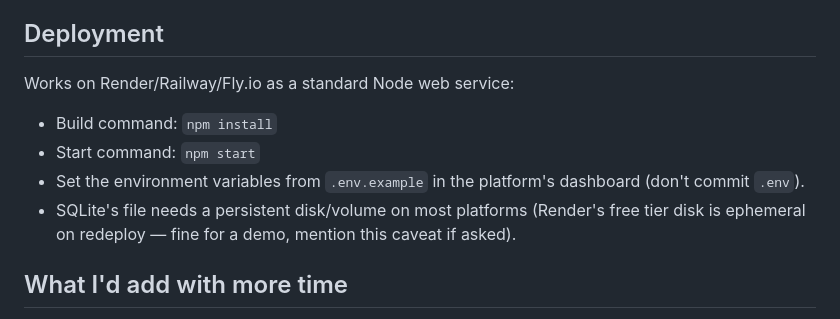
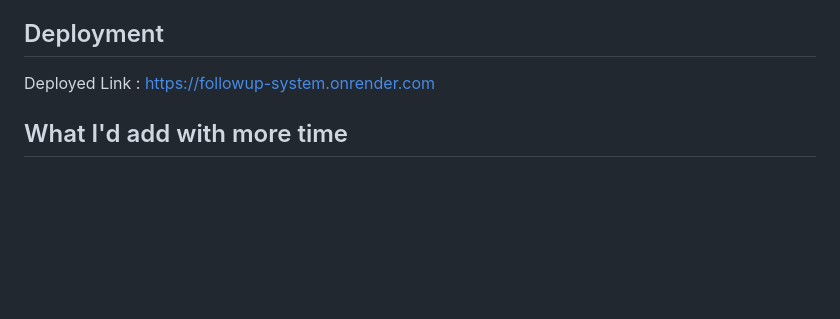
Before and after one commit to FathimaManal/followup-system, a Markdown page: README.md, the part around the change. Drawn GitHub-style; blank space fills up the shorter version.

Commit message:
add deployed link

```diff
--- a/README.md
+++ b/README.md
@@ -147,14 +147,7 @@ file — no other file needs to change.
 
 ## Deployment
 
-Works on Render/Railway/Fly.io as a standard Node web service:
-- Build command: `npm install`
-- Start command: `npm start`
-- Set the environment variables from `.env.example` in the platform's
-  dashboard (don't commit `.env`).
-- SQLite's file needs a persistent disk/volume on most platforms (Render's
-  free tier disk is ephemeral on redeploy — fine for a demo, mention this
-  caveat if asked).
+Deployed Link : https://followup-system.onrender.com
 
 ## What I'd add with more time
 
```
